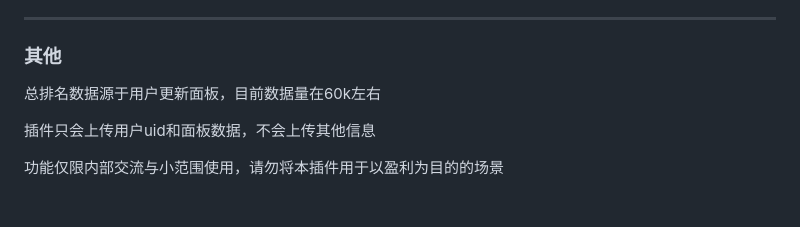
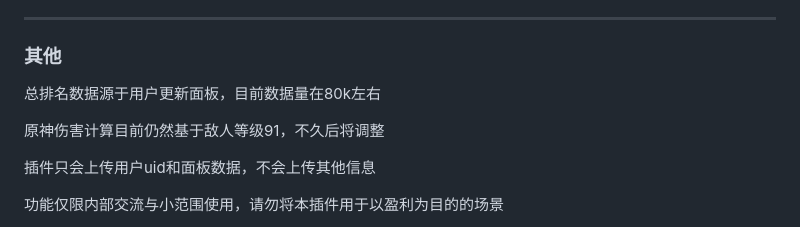
Before and after one commit to NotIvny/ark-plugin, a Markdown page: README.md, the part around the change. GitHub-like rendering; blank space fills up the shorter version.

Commit message:
增加 原神伤害计算怪物等级 的说明

```diff
--- a/README.md
+++ b/README.md
@@ -122,7 +122,9 @@ src path => dest path <=> dest-backup path
 ---
 ### 其他
 
-总排名数据源于用户更新面板，目前数据量在60k左右
+总排名数据源于用户更新面板，目前数据量在80k左右
+
+原神伤害计算目前仍然基于敌人等级91，不久后将调整
 
 插件只会上传用户uid和面板数据，不会上传其他信息
 
```
